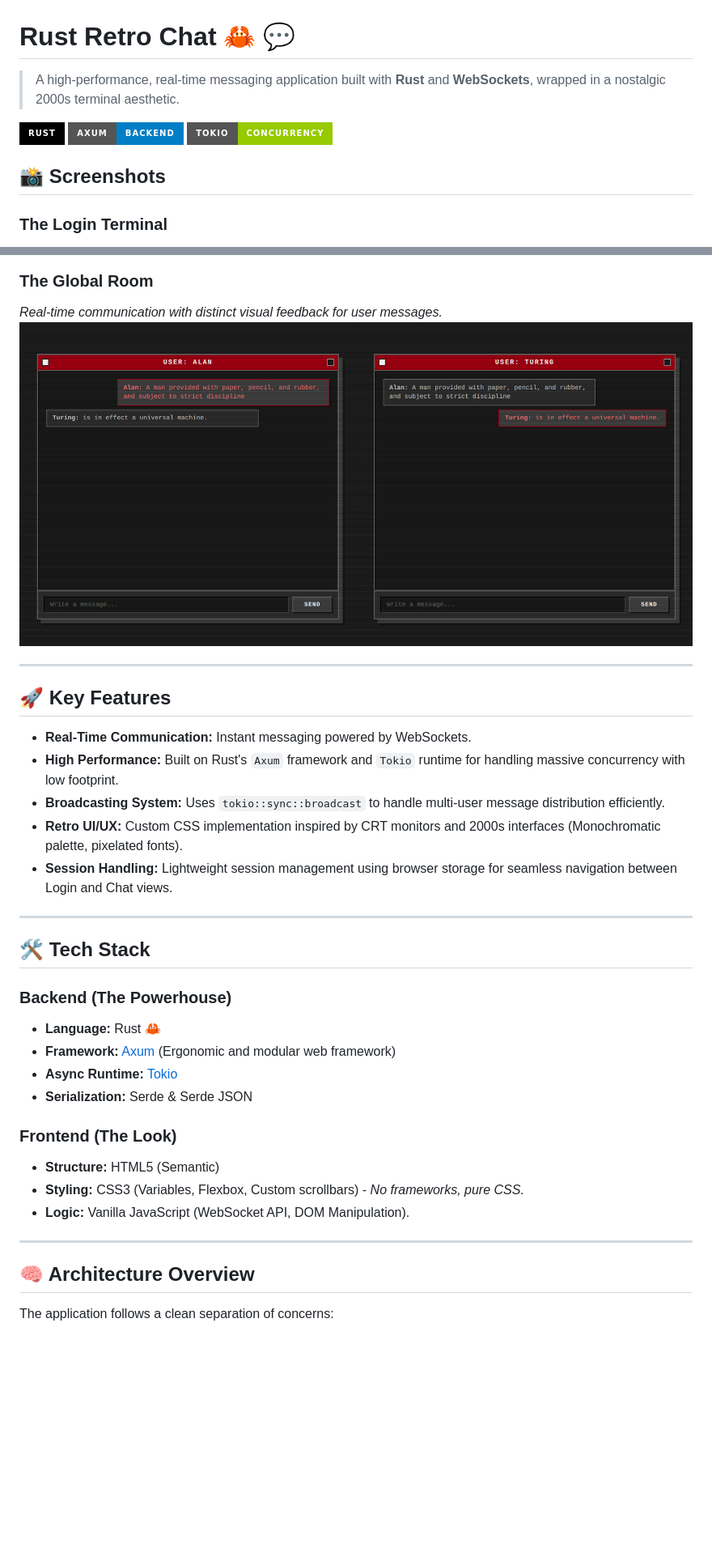
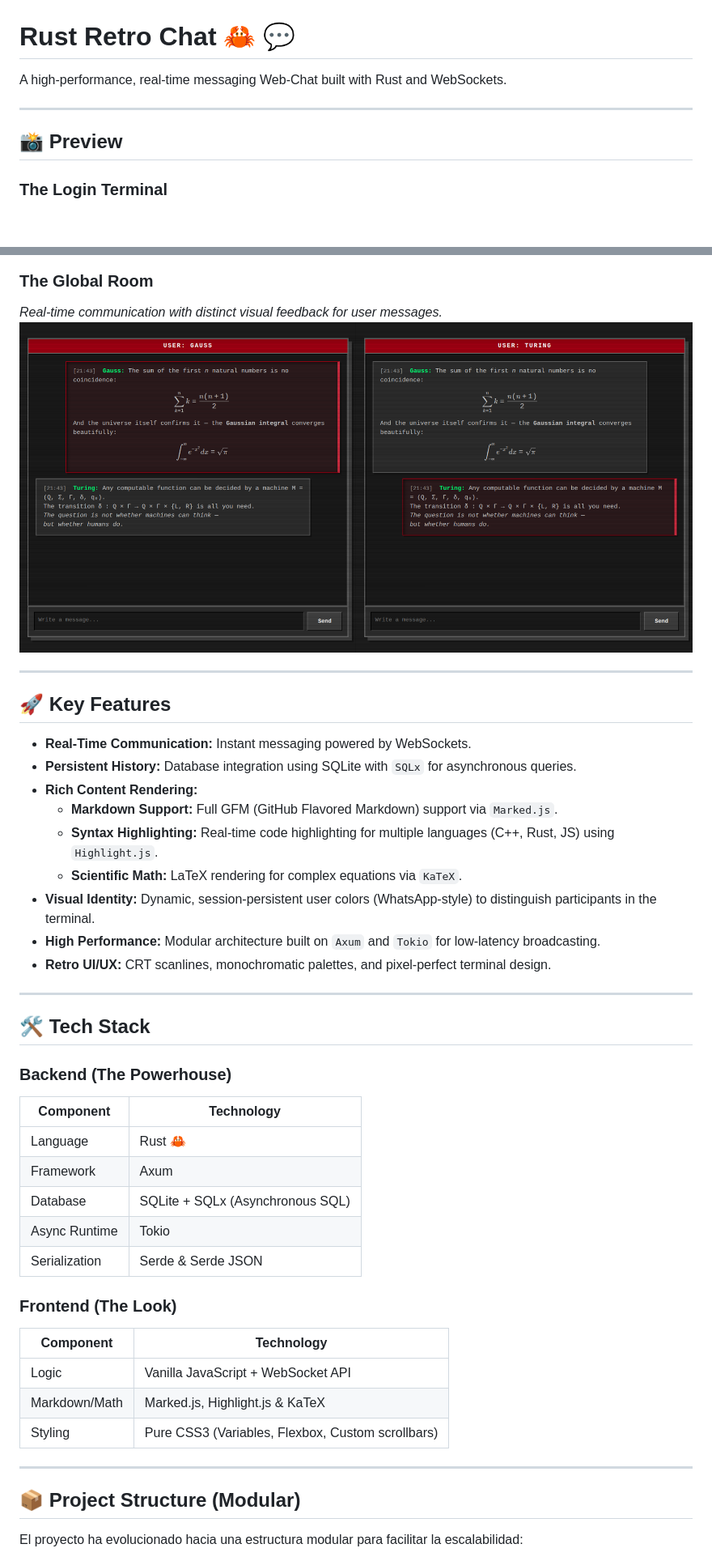
Before and after one commit to mateocampagna/rust-retro-chat, a Markdown page: README.md, 2 parts joined by grey strips. Shown: that part at 81% size. Rendered like a GitHub page; pictures changed too: assets/chat-preview.png; badges without logos; blank space fills up the shorter version.

```diff
--- a/README.md
+++ b/README.md
@@ -1,12 +1,10 @@
 # Rust Retro Chat 🦀 💬
 
-> A high-performance, real-time messaging application built with **Rust** and **WebSockets**, wrapped in a nostalgic 2000s terminal aesthetic.
+A high-performance, real-time messaging Web-Chat built with Rust and WebSockets.
 
-![Rust](https://img.shields.io/badge/rust-%23000000.svg?style=for-the-badge&logo=rust&logoColor=white)
-![Axum](https://img.shields.io/badge/axum-backend-blue?style=for-the-badge)
-![Tokio](https://img.shields.io/badge/tokio-concurrency-green?style=for-the-badge)
+---
 
-## 📸 Screenshots
+## 📸 Preview
 
 ### The Login Terminal
 *Minimalist entry point with focus-centered design.*
@@ -16,34 +14,46 @@
 *Real-time communication with distinct visual feedback for user messages.*
 ![Chat Screen](./assets/chat-preview.png)
 
+
 ---
 
 ## 🚀 Key Features
 
-* **Real-Time Communication:** Instant messaging powered by WebSockets.
-* **High Performance:** Built on Rust's `Axum` framework and `Tokio` runtime for handling massive concurrency with low footprint.
-* **Broadcasting System:** Uses `tokio::sync::broadcast` to handle multi-user message distribution efficiently.
-* **Retro UI/UX:** Custom CSS implementation inspired by CRT monitors and 2000s interfaces (Monochromatic palette, pixelated fonts).
-* **Session Handling:** Lightweight session management using browser storage for seamless navigation between Login and Chat views.
+- **Real-Time Communication:** Instant messaging powered by WebSockets.
+- **Persistent History:** Database integration using SQLite with `SQLx` for asynchronous queries.
+- **Rich Content Rendering:**
+  - **Markdown Support:** Full GFM (GitHub Flavored Markdown) support via `Marked.js`.
+  - **Syntax Highlighting:** Real-time code highlighting for multiple languages (C++, Rust, JS) using `Highlight.js`.
+  - **Scientific Math:** LaTeX rendering for complex equations via `KaTeX`.
+- **Visual Identity:** Dynamic, session-persistent user colors (WhatsApp-style) to distinguish participants in the terminal.
+- **High Performance:** Modular architecture built on `Axum` and `Tokio` for low-latency broadcasting.
+- **Retro UI/UX:** CRT scanlines, monochromatic palettes, and pixel-perfect terminal design.
 
 ---
 
 ## 🛠️ Tech Stack
 
 ### Backend (The Powerhouse)
-* **Language:** Rust 🦀
-* **Framework:** [Axum](https://github.com/tokio-rs/axum) (Ergonomic and modular web framework)
-* **Async Runtime:** [Tokio](https://tokio.rs/)
-* **Serialization:** Serde & Serde JSON
+
+| Component | Technology |
+|---|---|
+| Language | Rust 🦀 |
+| Framework | Axum |
+| Database | SQLite + SQLx (Asynchronous SQL) |
+| Async Runtime | Tokio |
+| Serialization | Serde & Serde JSON |
 
 ### Frontend (The Look)
-* **Structure:** HTML5 (Semantic)
-* **Styling:** CSS3 (Variables, Flexbox, Custom scrollbars) - *No frameworks, pure CSS.*
-* **Logic:** Vanilla JavaScript (WebSocket API, DOM Manipulation).
+
+| Component | Technology |
+|---|---|
+| Logic | Vanilla JavaScript + WebSocket API |
+| Markdown/Math | Marked.js, Highlight.js & KaTeX |
+| Styling | Pure CSS3 (Variables, Flexbox, Custom scrollbars) |
 
 ---
 
-## 🧠 Architecture Overview
+## 📦 Project Structure (Modular)
 
-The application follows a clean separation of concerns:
+El proyecto ha evolucionado hacia una estructura modular para facilitar la escalabilidad:
 
```
Also changed, not shown: other parts of README.md (+26 -9 lines), 3 other files.
